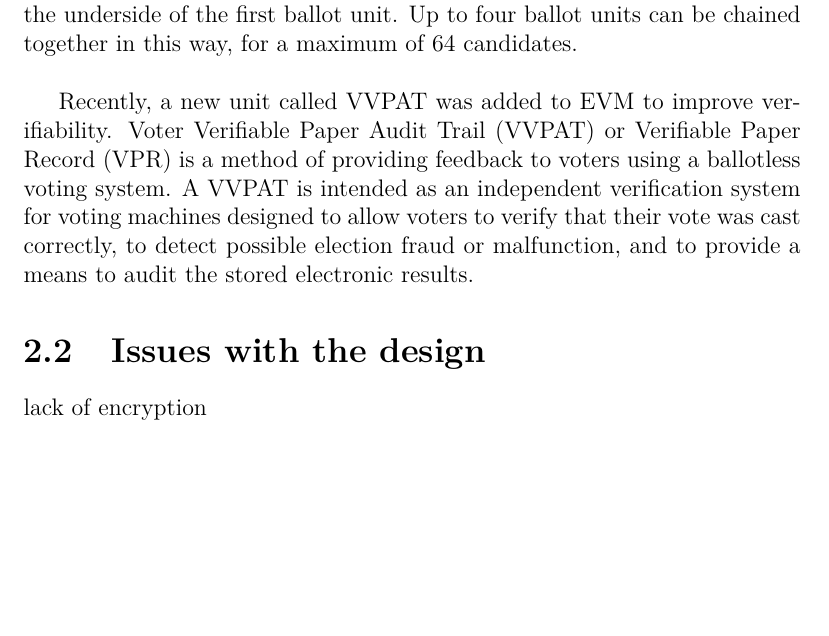
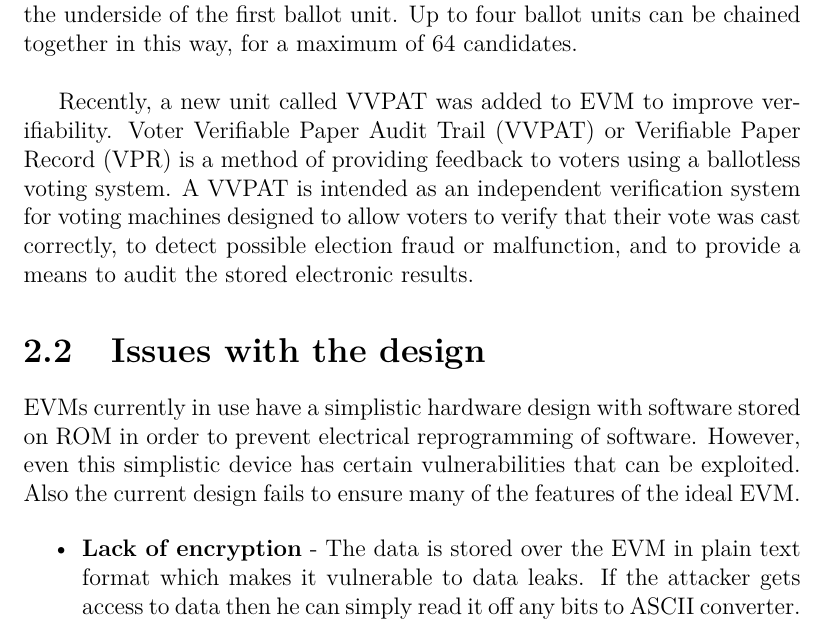
Before and after one commit to djin31/CaseStudies-EVM-PDS, a LaTeX book (EVM_Design.tex): part of page 8 of 10, cut so that both start at the same text, the shorter picture padded with empty space. Compiled offline with pdfLaTeX.

Commit message:
issues in design added

```diff
--- a/EVM_Design.tex
+++ b/EVM_Design.tex
@@ -130,7 +121,11 @@ Recently, a new unit called VVPAT was added to EVM to improve verifiability. Vot
 \end{figure}
 \\
 \section{Issues with the design}
-lack of encryption
+EVMs currently in use have a simplistic hardware design with software stored on ROM in order to prevent electrical reprogramming of software. However, even this simplistic device has certain vulnerabilities that can be exploited. Also the current design fails to ensure many of the features of the ideal EVM.
+
+\begin{itemize}
+\item \textbf{Lack of encryption} - The data is stored over the EVM in plain text format which makes it vulnerable to data leaks. If the attacker gets access to data then he can simply read it off any bits to ASCII converter.
+\end{itemize}
 
 \begin{thebibliography}{9}
 \bibitem{2Dto3D}
```
Also changed, not shown: EVM_Design.tex (9 more changed lines).
